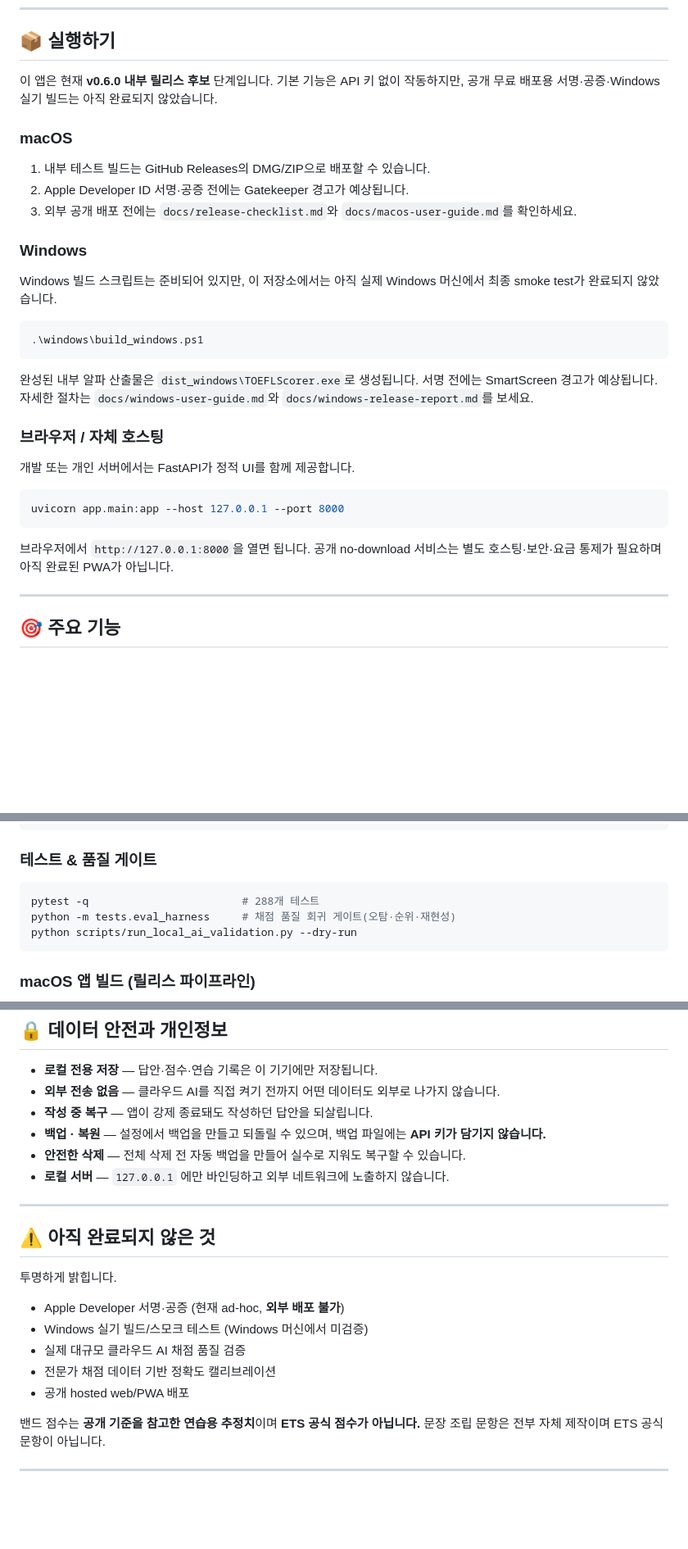
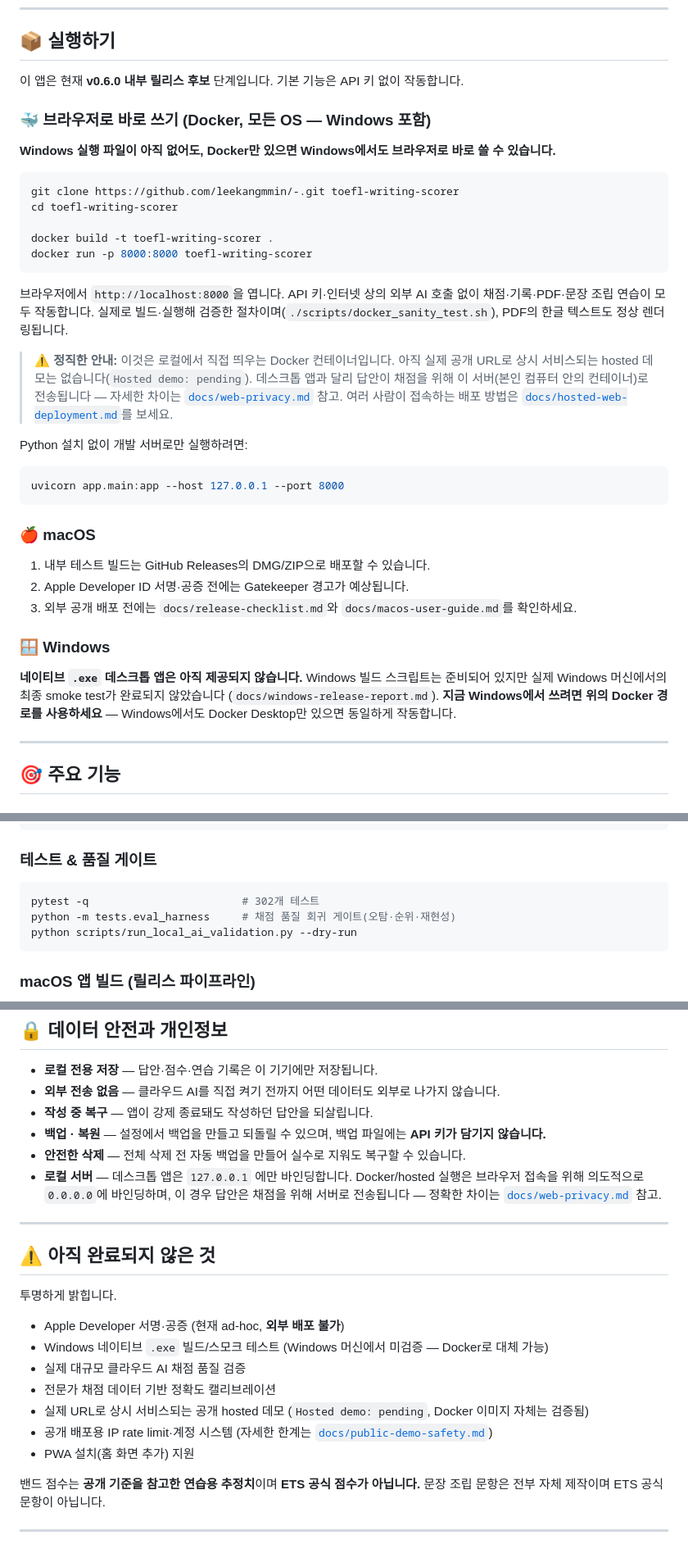
Before and after one commit to leekangmmin/-, a Markdown page: README.md, 3 parts joined by grey strips. Shown at 82% size. Rendered like a GitHub page; blank space fills up the shorter version.

Commit message:
docs(readme): lead with Docker as the no-Windows-build browser path
README 실행하기 섹션 최상단에 Docker 경로를 추가했다 — Windows에서도
Docker Desktop만 있으면 .exe 없이 브라우저로 바로 쓸 수 있음을 명시하고,
실제로 docker_sanity_test.sh로 검증했음을 밝힌다. 동시에 "아직 실제 공개
URL은 없다(Hosted demo: pending)"는 정직한 한계를 같은 자리에 명시한다.

데스크톱(127.0.0.1 전용, 로컬 처리)과 Docker/hosted(0.0.0.0, 서버로 답안
전송)의 차이를 개인정보 섹션에서 구분하고 docs/web-privacy.md를 연결했다.
테스트 배지를 302개로 갱신하고, "아직 완료되지 않은 것"에 rate limit·계정
시스템·PWA 설치 미비를 추가했다.

Co-Authored-By: Claude <noreply@anthropic.com>

````diff
--- a/README.md
+++ b/README.md
@@ -61,38 +61,49 @@
 
 ## 📦 실행하기
 
-이 앱은 현재 **v0.6.0 내부 릴리스 후보** 단계입니다. 기본 기능은 API 키 없이 작동하지만,
-공개 무료 배포용 서명·공증·Windows 실기 빌드는 아직 완료되지 않았습니다.
+이 앱은 현재 **v0.6.0 내부 릴리스 후보** 단계입니다. 기본 기능은 API 키 없이 작동합니다.
 
-### macOS
+### 🐳 브라우저로 바로 쓰기 (Docker, 모든 OS — Windows 포함)
+
+**Windows 실행 파일이 아직 없어도, Docker만 있으면 Windows에서도 브라우저로 바로 쓸 수 있습니다.**
+
+```bash
+git clone https://github.com/leekangmmin/-.git toefl-writing-scorer
+cd toefl-writing-scorer
+
+docker build -t toefl-writing-scorer .
+docker run -p 8000:8000 toefl-writing-scorer
+```
+
+브라우저에서 `http://localhost:8000`을 엽니다. API 키·인터넷 상의 외부 AI 호출
+없이 채점·기록·PDF·문장 조립 연습이 모두 작동합니다. 실제로 빌드·실행해
+검증한 절차이며(`./scripts/docker_sanity_test.sh`), PDF의 한글 텍스트도
+정상 렌더링됩니다.
+
+> ⚠️ **정직한 안내:** 이것은 로컬에서 직접 띄우는 Docker 컨테이너입니다.
+> 아직 실제 공개 URL로 상시 서비스되는 hosted 데모는 없습니다(`Hosted demo: pending`).
+> 데스크톱 앱과 달리 답안이 채점을 위해 이 서버(본인 컴퓨터 안의 컨테이너)로
+> 전송됩니다 — 자세한 차이는 [`docs/web-privacy.md`](docs/web-privacy.md) 참고.
+> 여러 사람이 접속하는 배포 방법은 [`docs/hosted-web-deployment.md`](docs/hosted-web-deployment.md)를 보세요.
+
+Python 설치 없이 개발 서버로만 실행하려면:
+
+```bash
+uvicorn app.main:app --host 127.0.0.1 --port 8000
+```
+
+### 🍎 macOS
 
 1. 내부 테스트 빌드는 GitHub Releases의 DMG/ZIP으로 배포할 수 있습니다.
 2. Apple Developer ID 서명·공증 전에는 Gatekeeper 경고가 예상됩니다.
 3. 외부 공개 배포 전에는 `docs/release-checklist.md`와 `docs/macos-user-guide.md`를 확인하세요.
 
-### Windows
+### 🪟 Windows
 
-Windows 빌드 스크립트는 준비되어 있지만, 이 저장소에서는 아직 실제 Windows 머신에서
-최종 smoke test가 완료되지 않았습니다.
-
-```powershell
-.\windows\build_windows.ps1
-```
-
-완성된 내부 알파 산출물은 `dist_windows\TOEFLScorer.exe`로 생성됩니다. 서명 전에는
-SmartScreen 경고가 예상됩니다. 자세한 절차는 `docs/windows-user-guide.md`와
-`docs/windows-release-report.md`를 보세요.
-
-### 브라우저 / 자체 호스팅
-
-개발 또는 개인 서버에서는 FastAPI가 정적 UI를 함께 제공합니다.
-
-```bash
-uvicorn app.main:app --host 127.0.0.1 --port 8000
-```
-
-브라우저에서 `http://127.0.0.1:8000`을 열면 됩니다. 공개 no-download 서비스는 별도
-호스팅·보안·요금 통제가 필요하며 아직 완료된 PWA가 아닙니다.
+**네이티브 `.exe` 데스크톱 앱은 아직 제공되지 않습니다.** Windows 빌드 스크립트는
+준비되어 있지만 실제 Windows 머신에서의 최종 smoke test가 완료되지 않았습니다
+(`docs/windows-release-report.md`). **지금 Windows에서 쓰려면 위의 Docker 경로를
+사용하세요** — Windows에서도 Docker Desktop만 있으면 동일하게 작동합니다.
 
 ---
 
@@ -135,7 +146,7 @@ python -m desktop.launcher
 ### 테스트 & 품질 게이트
 
 ```bash
-pytest -q                        # 288개 테스트
+pytest -q                        # 302개 테스트
 python -m tests.eval_harness     # 채점 품질 회귀 게이트(오탐·순위·재현성)
 python scripts/run_local_ai_validation.py --dry-run
 ```
@@ -193,7 +204,9 @@ Phase별 검증 보고서 등.
 - **작성 중 복구** — 앱이 강제 종료돼도 작성하던 답안을 되살립니다.
 - **백업 · 복원** — 설정에서 백업을 만들고 되돌릴 수 있으며, 백업 파일에는 **API 키가 담기지 않습니다.**
 - **안전한 삭제** — 전체 삭제 전 자동 백업을 만들어 실수로 지워도 복구할 수 있습니다.
-- **로컬 서버** — `127.0.0.1` 에만 바인딩하고 외부 네트워크에 노출하지 않습니다.
+- **로컬 서버** — 데스크톱 앱은 `127.0.0.1` 에만 바인딩합니다. Docker/hosted 실행은
+  브라우저 접속을 위해 의도적으로 `0.0.0.0`에 바인딩하며, 이 경우 답안은 채점을 위해
+  서버로 전송됩니다 — 정확한 차이는 [`docs/web-privacy.md`](docs/web-privacy.md) 참고.
 
 ---
 
@@ -202,10 +215,12 @@ Phase별 검증 보고서 등.
 투명하게 밝힙니다.
 
 - Apple Developer 서명·공증 (현재 ad-hoc, **외부 배포 불가**)
-- Windows 실기 빌드/스모크 테스트 (Windows 머신에서 미검증)
+- Windows 네이티브 `.exe` 빌드/스모크 테스트 (Windows 머신에서 미검증 — Docker로 대체 가능)
 - 실제 대규모 클라우드 AI 채점 품질 검증
 - 전문가 채점 데이터 기반 정확도 캘리브레이션
-- 공개 hosted web/PWA 배포
+- 실제 URL로 상시 서비스되는 공개 hosted 데모 (`Hosted demo: pending`, Docker 이미지 자체는 검증됨)
+- 공개 배포용 IP rate limit·계정 시스템 (자세한 한계는 [`docs/public-demo-safety.md`](docs/public-demo-safety.md))
+- PWA 설치(홈 화면 추가) 지원
 
 밴드 점수는 **공개 기준을 참고한 연습용 추정치**이며 **ETS 공식 점수가 아닙니다.**
 문장 조립 문항은 전부 자체 제작이며 ETS 공식 문항이 아닙니다.
````
Also changed, not shown: other parts of README.md (+2 -2 lines).
